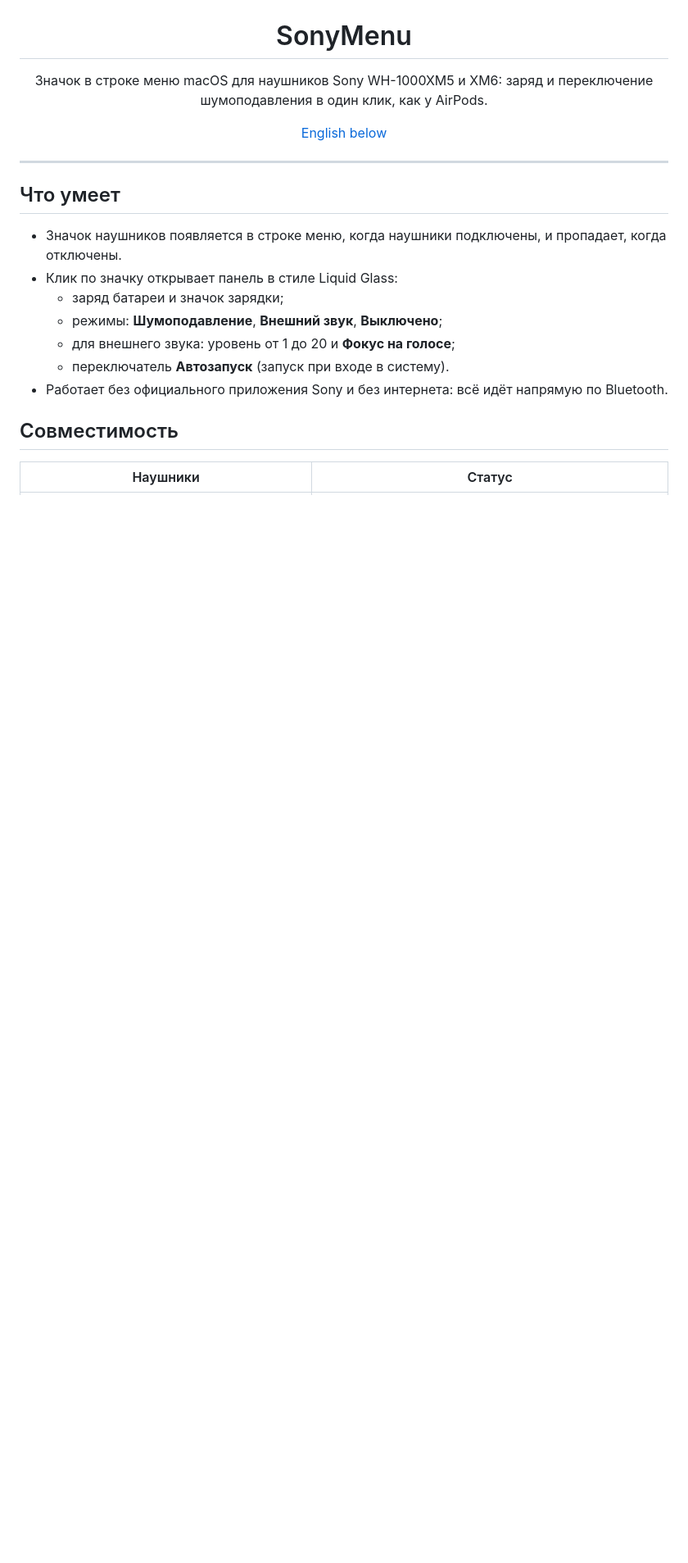
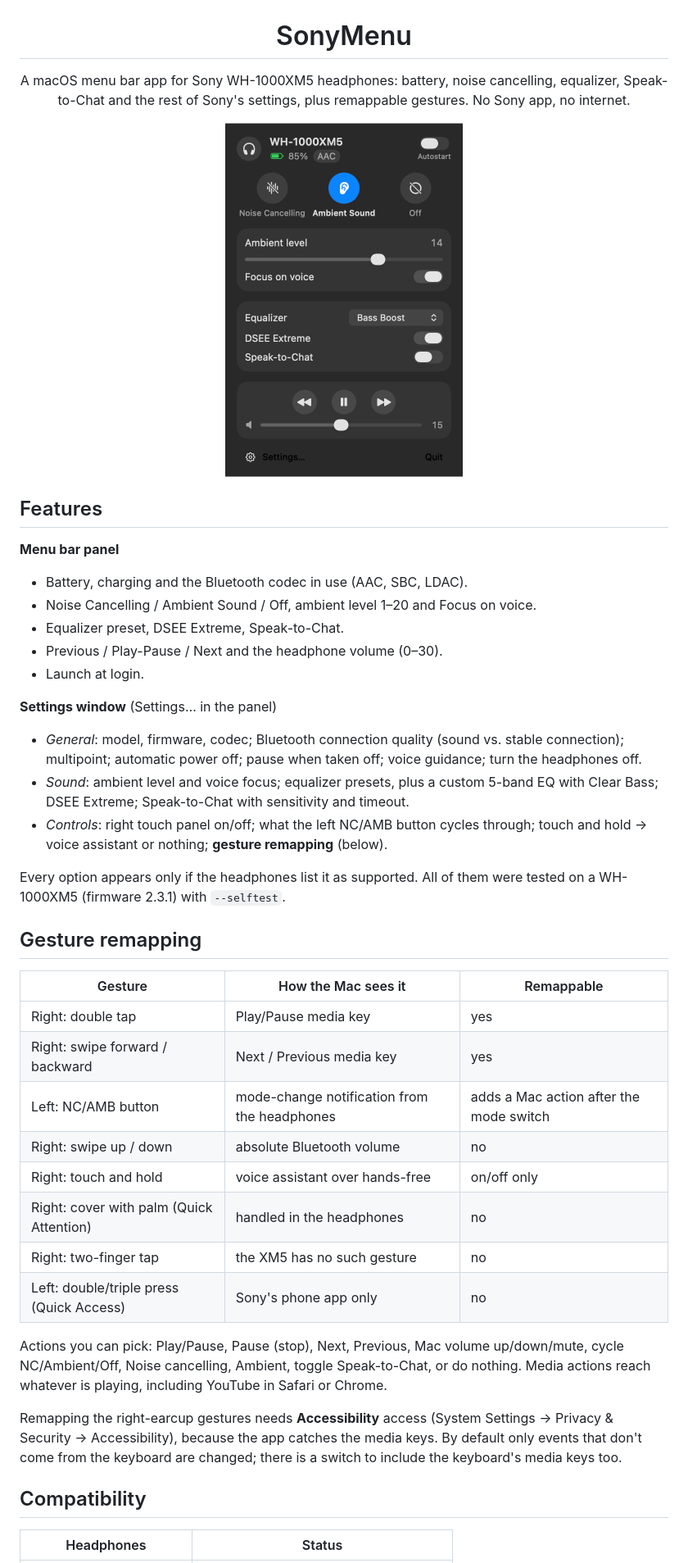
Before and after one commit to VohidovTohirjon/SonyMenu, a Markdown page: README.md, the part around one of its changes. Shown at 82% size. Drawn GitHub-style; pictures changed too: docs/screenshots/panel-dark-ambient.png (added); blank space fills up the shorter version.

```diff
--- a/README.md
+++ b/README.md
@@ -2,23 +2,44 @@
 
 <h1 align="center">SonyMenu</h1>
 
-<p align="center">Значок в строке меню macOS для наушников Sony WH-1000XM5 и XM6: заряд и переключение шумоподавления в один клик, как у AirPods.</p>
+<p align="center">A macOS menu bar app for Sony WH-1000XM5 headphones: battery, noise cancelling, equalizer, Speak-to-Chat and the rest of Sony's settings, plus remappable gestures. No Sony app, no internet.</p>
 
-<p align="center"><a href="#english">English below</a></p>
+<p align="center"><img src="docs/screenshots/panel-dark-ambient.png" width="290" alt="Menu bar panel"></p>
 
----
+## Features
 
-## Что умеет
+**Menu bar panel**
+- Battery, charging and the Bluetooth codec in use (AAC, SBC, LDAC).
+- Noise Cancelling / Ambient Sound / Off, ambient level 1–20 and Focus on voice.
+- Equalizer preset, DSEE Extreme, Speak-to-Chat.
+- Previous / Play-Pause / Next and the headphone volume (0–30).
+- Launch at login.
 
-- Значок наушников появляется в строке меню, когда наушники подключены, и пропадает, когда отключены.
-- Клик по значку открывает панель в стиле Liquid Glass:
-  - заряд батареи и значок зарядки;
-  - режимы: **Шумоподавление**, **Внешний звук**, **Выключено**;
-  - для внешнего звука: уровень от 1 до 20 и **Фокус на голосе**;
-  - переключатель **Автозапуск** (запуск при входе в систему).
-- Работает без официального приложения Sony и без интернета: всё идёт напрямую по Bluetooth.
+**Settings window** (Settings… in the panel)
+- *General*: model, firmware, codec; Bluetooth connection quality (sound vs. stable connection); multipoint; automatic power off; pause when taken off; voice guidance; turn the headphones off.
+- *Sound*: ambient level and voice focus; equalizer presets, plus a custom 5-band EQ with Clear Bass; DSEE Extreme; Speak-to-Chat with sensitivity and timeout.
+- *Controls*: right touch panel on/off; what the left NC/AMB button cycles through; touch and hold → voice assistant or nothing; **gesture remapping** (below).
 
-## Совместимость
+Every option appears only if the headphones list it as supported. All of them were tested on a WH-1000XM5 (firmware 2.3.1) with `--selftest`.
 
-| Наушники | Статус |
+## Gesture remapping
+
+| Gesture | How the Mac sees it | Remappable |
+| --- | --- | --- |
+| Right: double tap | Play/Pause media key | yes |
+| Right: swipe forward / backward | Next / Previous media key | yes |
+| Left: NC/AMB button | mode-change notification from the headphones | adds a Mac action after the mode switch |
+| Right: swipe up / down | absolute Bluetooth volume | no |
+| Right: touch and hold | voice assistant over hands-free | on/off only |
+| Right: cover with palm (Quick Attention) | handled in the headphones | no |
+| Right: two-finger tap | the XM5 has no such gesture | no |
+| Left: double/triple press (Quick Access) | Sony's phone app only | no |
+
+Actions you can pick: Play/Pause, Pause (stop), Next, Previous, Mac volume up/down/mute, cycle NC/Ambient/Off, Noise cancelling, Ambient, toggle Speak-to-Chat, or do nothing. Media actions reach whatever is playing, including YouTube in Safari or Chrome.
+
+Remapping the right-earcup gestures needs **Accessibility** access (System Settings → Privacy & Security → Accessibility), because the app catches the media keys. By default only events that don't come from the keyboard are changed; there is a switch to include the keyboard's media keys too.
+
+## Compatibility
+
+| Headphones | Status |
 | --- | --- |
```
Also changed, not shown: other parts of README.md (+21 -56 lines), docs/PROTOCOL.md (added, +45 -0 lines), docs/screenshots/panel-light-nc.png (added), docs/screenshots/settings-controls.png (added), docs/screenshots/settings-general.png (added), docs/screenshots/settings-sound.png (added), 12 other files.
